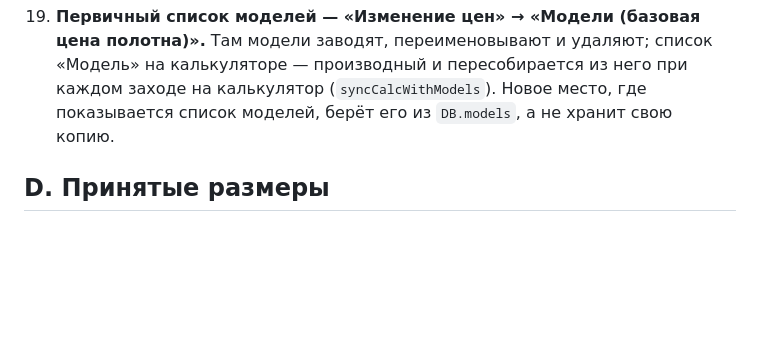
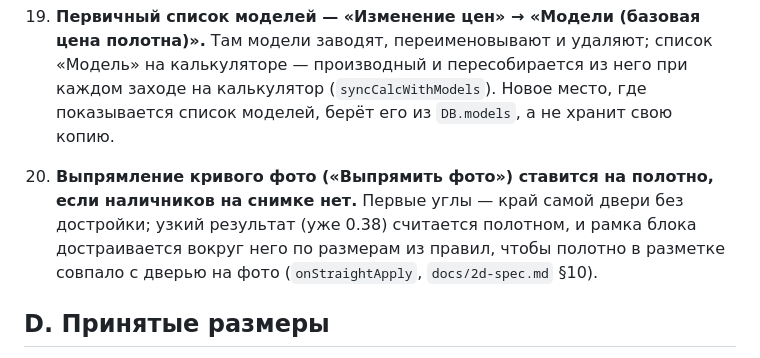
Before and after one commit to Nizamay/model2, a Markdown page: docs/rules.md, the part around the change. Rendered like a GitHub page; blank space fills up the shorter version.

Commit message:
Правило 20: выпрямление фото без наличников
Co-Authored-By: Claude Sonnet 5.5 <noreply@anthropic.com>
Claude-Session: https://claude.ai/code/session_01UzrJRycLNrnW1p5gK8dVvS

```diff
--- a/docs/rules.md
+++ b/docs/rules.md
@@ -94,6 +94,11 @@
     на калькуляторе — производный и пересобирается из него при каждом заходе на
     калькулятор (`syncCalcWithModels`). Новое место, где показывается список
     моделей, берёт его из `DB.models`, а не хранит свою копию.
+20. **Выпрямление кривого фото («Выпрямить фото») ставится на полотно, если
+    наличников на снимке нет.** Первые углы — край самой двери без достройки;
+    узкий результат (уже 0.38) считается полотном, и рамка блока достраивается
+    вокруг него по размерам из правил, чтобы полотно в разметке совпало с дверью
+    на фото (`onStraightApply`, `docs/2d-spec.md` §10).
 
 ## D. Принятые размеры
 
```
